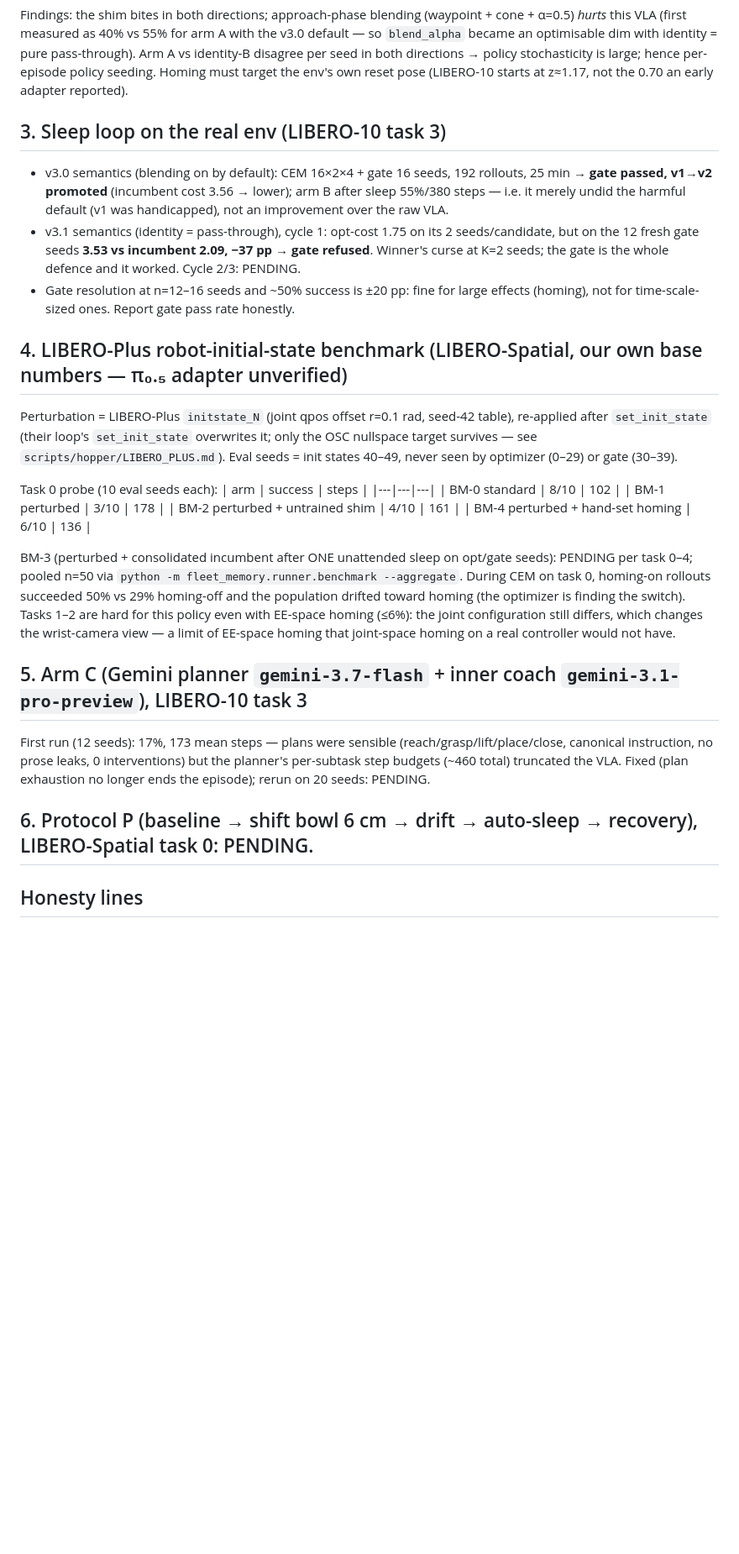
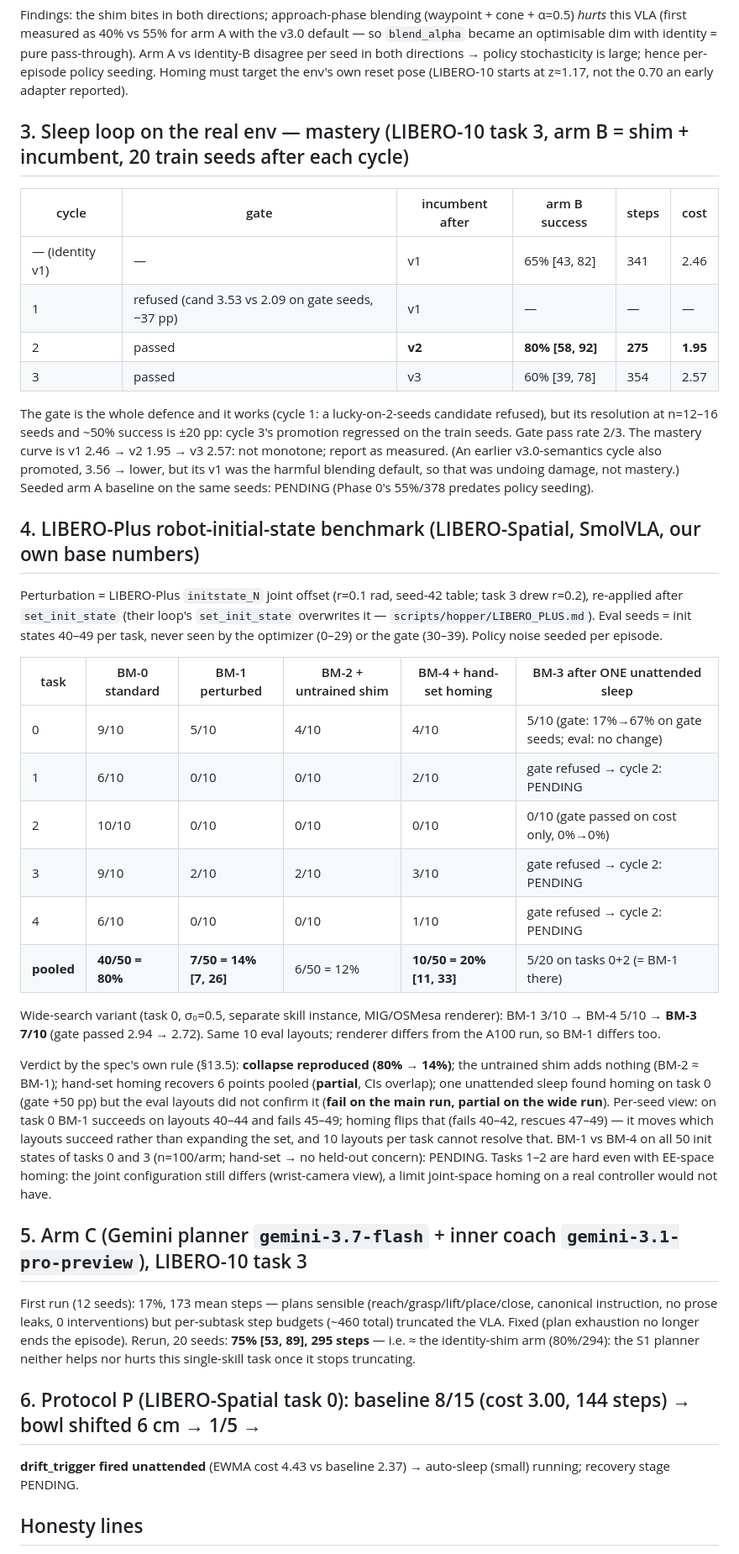
Before and after one commit to mzhao1599/dnhacks26, a Markdown page: docs/RESULTS.md, the part around the change. Shown at 84% size. GitHub-like rendering; blank space fills up the shorter version.

Commit message:
RESULTS: benchmark per-task table, mastery cycles, arm C rerun, protocol P drift

```diff
--- a/docs/RESULTS.md
+++ b/docs/RESULTS.md
@@ -25,41 +25,54 @@ identity = pure pass-through). Arm A vs identity-B disagree per seed in both dir
 hence per-episode policy seeding. Homing must target the env's own reset pose (LIBERO-10 starts at z≈1.17, not the
 0.70 an early adapter reported).
 
-## 3. Sleep loop on the real env (LIBERO-10 task 3)
-- v3.0 semantics (blending on by default): CEM 16×2×4 + gate 16 seeds, 192 rollouts, 25 min → **gate passed, v1→v2
-  promoted** (incumbent cost 3.56 → lower); arm B after sleep 55%/380 steps — i.e. it merely undid the harmful
-  default (v1 was handicapped), not an improvement over the raw VLA.
-- v3.1 semantics (identity = pass-through), cycle 1: opt-cost 1.75 on its 2 seeds/candidate, but on the 12 fresh
-  gate seeds **3.53 vs incumbent 2.09, −37 pp** → **gate refused**. Winner's curse at K=2 seeds; the gate is the whole
-  defence and it worked. Cycle 2/3: PENDING.
-- Gate resolution at n=12–16 seeds and ~50% success is ±20 pp: fine for large effects (homing), not for
-  time-scale-sized ones. Report gate pass rate honestly.
+## 3. Sleep loop on the real env — mastery (LIBERO-10 task 3, arm B = shim + incumbent, 20 train seeds after each cycle)
+| cycle | gate | incumbent after | arm B success | steps | cost |
+|---|---|---|---|---|---|
+| — (identity v1) | — | v1 | 65% [43, 82] | 341 | 2.46 |
+| 1 | refused (cand 3.53 vs 2.09 on gate seeds, −37 pp) | v1 | — | — | — |
+| 2 | passed | **v2** | **80% [58, 92]** | **275** | **1.95** |
+| 3 | passed | v3 | 60% [39, 78] | 354 | 2.57 |
 
-## 4. LIBERO-Plus robot-initial-state benchmark (LIBERO-Spatial, our own base numbers — π₀.₅ adapter unverified)
-Perturbation = LIBERO-Plus `initstate_N` (joint qpos offset r=0.1 rad, seed-42 table), re-applied after
-`set_init_state` (their loop's `set_init_state` overwrites it; only the OSC nullspace target survives — see
-`scripts/hopper/LIBERO_PLUS.md`). Eval seeds = init states 40–49, never seen by optimizer (0–29) or gate (30–39).
+The gate is the whole defence and it works (cycle 1: a lucky-on-2-seeds candidate refused), but its resolution at
+n=12–16 seeds and ~50% success is ±20 pp: cycle 3's promotion regressed on the train seeds. Gate pass rate 2/3.
+The mastery curve is v1 2.46 → v2 1.95 → v3 2.57: not monotone; report as measured. (An earlier v3.0-semantics
+cycle also promoted, 3.56 → lower, but its v1 was the harmful blending default, so that was undoing damage, not mastery.)
+Seeded arm A baseline on the same seeds: PENDING (Phase 0's 55%/378 predates policy seeding).
 
-Task 0 probe (10 eval seeds each):
-| arm | success | steps |
-|---|---|---|
-| BM-0 standard | 8/10 | 102 |
-| BM-1 perturbed | 3/10 | 178 |
-| BM-2 perturbed + untrained shim | 4/10 | 161 |
-| BM-4 perturbed + hand-set homing | 6/10 | 136 |
+## 4. LIBERO-Plus robot-initial-state benchmark (LIBERO-Spatial, SmolVLA, our own base numbers)
+Perturbation = LIBERO-Plus `initstate_N` joint offset (r=0.1 rad, seed-42 table; task 3 drew r=0.2), re-applied
+after `set_init_state` (their loop's `set_init_state` overwrites it — `scripts/hopper/LIBERO_PLUS.md`). Eval seeds =
+init states 40–49 per task, never seen by the optimizer (0–29) or the gate (30–39). Policy noise seeded per episode.
 
-BM-3 (perturbed + consolidated incumbent after ONE unattended sleep on opt/gate seeds): PENDING per task 0–4; pooled
-n=50 via `python -m fleet_memory.runner.benchmark --aggregate`. During CEM on task 0, homing-on rollouts succeeded
-50% vs 29% homing-off and the population drifted toward homing (the optimizer is finding the switch). Tasks 1–2 are
-hard for this policy even with EE-space homing (≤6%): the joint configuration still differs, which changes the
-wrist-camera view — a limit of EE-space homing that joint-space homing on a real controller would not have.
+| task | BM-0 standard | BM-1 perturbed | BM-2 + untrained shim | BM-4 + hand-set homing | BM-3 after ONE unattended sleep |
+|---|---|---|---|---|---|
+| 0 | 9/10 | 5/10 | 4/10 | 4/10 | 5/10 (gate: 17%→67% on gate seeds; eval: no change) |
+| 1 | 6/10 | 0/10 | 0/10 | 2/10 | gate refused → cycle 2: PENDING |
+| 2 | 10/10 | 0/10 | 0/10 | 0/10 | 0/10 (gate passed on cost only, 0%→0%) |
+| 3 | 9/10 | 2/10 | 2/10 | 3/10 | gate refused → cycle 2: PENDING |
+| 4 | 6/10 | 0/10 | 0/10 | 1/10 | gate refused → cycle 2: PENDING |
+| **pooled** | **40/50 = 80%** | **7/50 = 14% [7, 26]** | 6/50 = 12% | **10/50 = 20% [11, 33]** | 5/20 on tasks 0+2 (= BM-1 there) |
+
+Wide-search variant (task 0, σ₀=0.5, separate skill instance, MIG/OSMesa renderer): BM-1 3/10 → BM-4 5/10 →
+**BM-3 7/10** (gate passed 2.94 → 2.72). Same 10 eval layouts; renderer differs from the A100 run, so BM-1 differs too.
+
+Verdict by the spec's own rule (§13.5): **collapse reproduced (80% → 14%)**; the untrained shim adds nothing
+(BM-2 ≈ BM-1); hand-set homing recovers 6 points pooled (**partial**, CIs overlap); one unattended sleep found homing
+on task 0 (gate +50 pp) but the eval layouts did not confirm it (**fail on the main run, partial on the wide run**).
+Per-seed view: on task 0 BM-1 succeeds on layouts 40–44 and fails 45–49; homing flips that (fails 40–42, rescues
+47–49) — it moves which layouts succeed rather than expanding the set, and 10 layouts per task cannot resolve that.
+BM-1 vs BM-4 on all 50 init states of tasks 0 and 3 (n=100/arm; hand-set → no held-out concern): PENDING.
+Tasks 1–2 are hard even with EE-space homing: the joint configuration still differs (wrist-camera view), a limit
+joint-space homing on a real controller would not have.
 
 ## 5. Arm C (Gemini planner `gemini-3.7-flash` + inner coach `gemini-3.1-pro-preview`), LIBERO-10 task 3
-First run (12 seeds): 17%, 173 mean steps — plans were sensible (reach/grasp/lift/place/close, canonical instruction,
-no prose leaks, 0 interventions) but the planner's per-subtask step budgets (~460 total) truncated the VLA.
-Fixed (plan exhaustion no longer ends the episode); rerun on 20 seeds: PENDING.
+First run (12 seeds): 17%, 173 mean steps — plans sensible (reach/grasp/lift/place/close, canonical instruction,
+no prose leaks, 0 interventions) but per-subtask step budgets (~460 total) truncated the VLA. Fixed (plan exhaustion
+no longer ends the episode). Rerun, 20 seeds: **75% [53, 89], 295 steps** — i.e. ≈ the identity-shim arm (80%/294):
+the S1 planner neither helps nor hurts this single-skill task once it stops truncating.
 
-## 6. Protocol P (baseline → shift bowl 6 cm → drift → auto-sleep → recovery), LIBERO-Spatial task 0: PENDING.
+## 6. Protocol P (LIBERO-Spatial task 0): baseline 8/15 (cost 3.00, 144 steps) → bowl shifted 6 cm → 1/5 →
+**drift_trigger fired unattended** (EWMA cost 4.43 vs baseline 2.37) → auto-sleep (small) running; recovery stage PENDING.
 
 ## Honesty lines
 - Base numbers are ours (SmolVLA), on LIBERO-Plus's exact robot-init perturbation; the CVPR table is π₀/OpenVLA.
```
